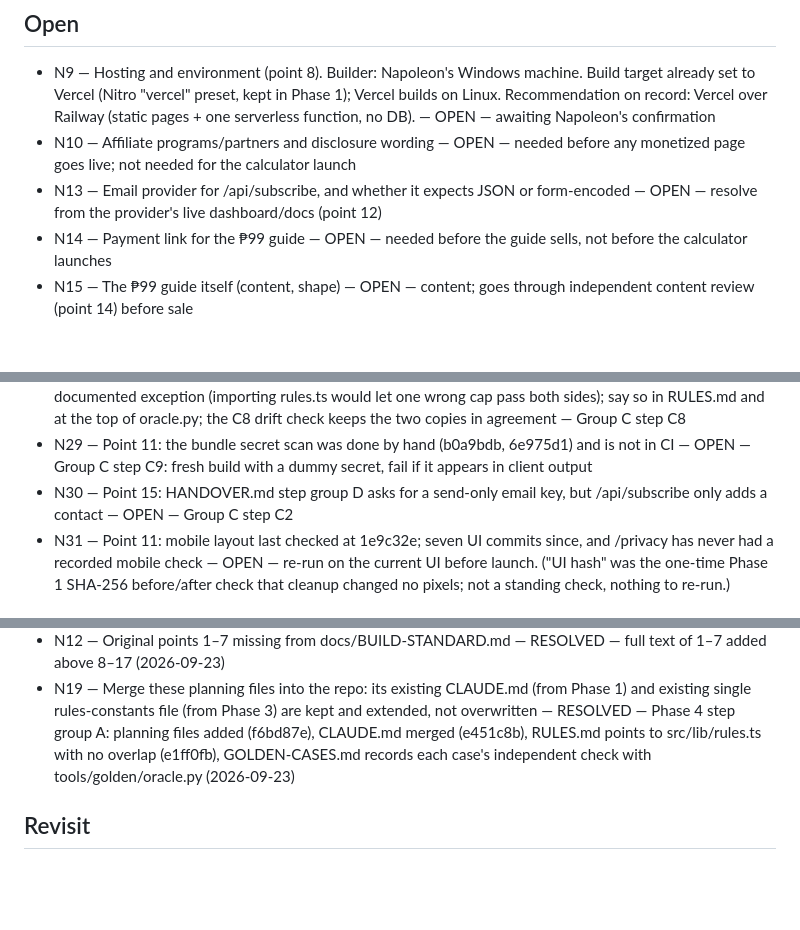
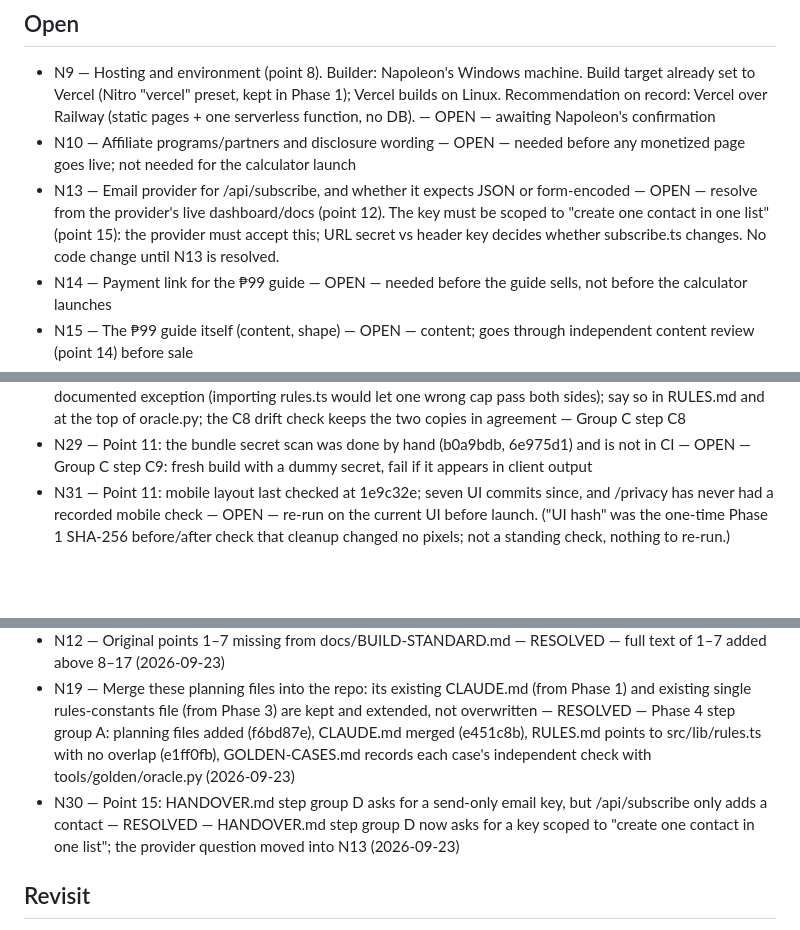
Before and after one commit to pinoycoach/pesocredit, a Markdown page: DECISIONS.md, 3 parts joined by grey strips. GitHub-like rendering; blank space fills up the shorter version.

```diff
--- a/DECISIONS.md
+++ b/DECISIONS.md
@@ -16,7 +16,7 @@ worth reconsidering if circumstances named here change).
 
 - N9 — Hosting and environment (point 8). Builder: Napoleon's Windows machine. Build target already set to Vercel (Nitro "vercel" preset, kept in Phase 1); Vercel builds on Linux. Recommendation on record: Vercel over Railway (static pages + one serverless function, no DB). — OPEN — awaiting Napoleon's confirmation
 - N10 — Affiliate programs/partners and disclosure wording — OPEN — needed before any monetized page goes live; not needed for the calculator launch
-- N13 — Email provider for /api/subscribe, and whether it expects JSON or form-encoded — OPEN — resolve from the provider's live dashboard/docs (point 12)
+- N13 — Email provider for /api/subscribe, and whether it expects JSON or form-encoded — OPEN — resolve from the provider's live dashboard/docs (point 12). The key must be scoped to "create one contact in one list" (point 15): the provider must accept this; URL secret vs header key decides whether subscribe.ts changes. No code change until N13 is resolved.
 - N14 — Payment link for the ₱99 guide — OPEN — needed before the guide sells, not before the calculator launches
 - N15 — The ₱99 guide itself (content, shape) — OPEN — content; goes through independent content review (point 14) before sale
 - N20 — Move to pinoycoach/pesocredit — OPEN — pushed and verified 2026-09-23: 23 commits, HEAD 6e975d1; CI #1 green on all 6 jobs (ubuntu, macOS, Windows × Node 22, 24). Remaining only: archive yarrow-gem-garden-rose. Local copy: C:\Users\PhiKi\Downloads\peso-credit-day1\peso-credit
@@ -29,7 +29,6 @@ worth reconsidering if circumstances named here change).
 - N27 — Points 1 and 9: tools/golden/oracle.py is not run by CI, so the independent check of G1–G7 can go stale — OPEN — Group C step C8
 - N28 — Point 1: oracle.py hardcodes its own caps, outside rules.ts — OPEN — keep them as the one documented exception (importing rules.ts would let one wrong cap pass both sides); say so in RULES.md and at the top of oracle.py; the C8 drift check keeps the two copies in agreement — Group C step C8
 - N29 — Point 11: the bundle secret scan was done by hand (b0a9bdb, 6e975d1) and is not in CI — OPEN — Group C step C9: fresh build with a dummy secret, fail if it appears in client output
-- N30 — Point 15: HANDOVER.md step group D asks for a send-only email key, but /api/subscribe only adds a contact — OPEN — Group C step C2
 - N31 — Point 11: mobile layout last checked at 1e9c32e; seven UI commits since, and /privacy has never had a recorded mobile check — OPEN — re-run on the current UI before launch. ("UI hash" was the one-time Phase 1 SHA-256 before/after check that cleanup changed no pixels; not a standing check, nothing to re-run.)
 
 ## Blocking
@@ -51,6 +50,7 @@ worth reconsidering if circumstances named here change).
 - N7 — Is the peso.credit calculator Tunay na Interes or a new one, and where does it go live? — RESOLVED — Tunay na Interes IS peso.credit's first product and goes live at peso.credit; repo is now pinoycoach/pesocredit (moved from yarrow-gem-garden-rose, N20) (2026-09-23)
 - N12 — Original points 1–7 missing from docs/BUILD-STANDARD.md — RESOLVED — full text of 1–7 added above 8–17 (2026-09-23)
 - N19 — Merge these planning files into the repo: its existing CLAUDE.md (from Phase 1) and existing single rules-constants file (from Phase 3) are kept and extended, not overwritten — RESOLVED — Phase 4 step group A: planning files added (f6bd87e), CLAUDE.md merged (e451c8b), RULES.md points to src/lib/rules.ts with no overlap (e1ff0fb), GOLDEN-CASES.md records each case's independent check with tools/golden/oracle.py (2026-09-23)
+- N30 — Point 15: HANDOVER.md step group D asks for a send-only email key, but /api/subscribe only adds a contact — RESOLVED — HANDOVER.md step group D now asks for a key scoped to "create one contact in one list"; the provider question moved into N13 (2026-09-23)
 
 ## Revisit
 
```
Also changed, not shown: HANDOVER.md (+2 -1 lines).
